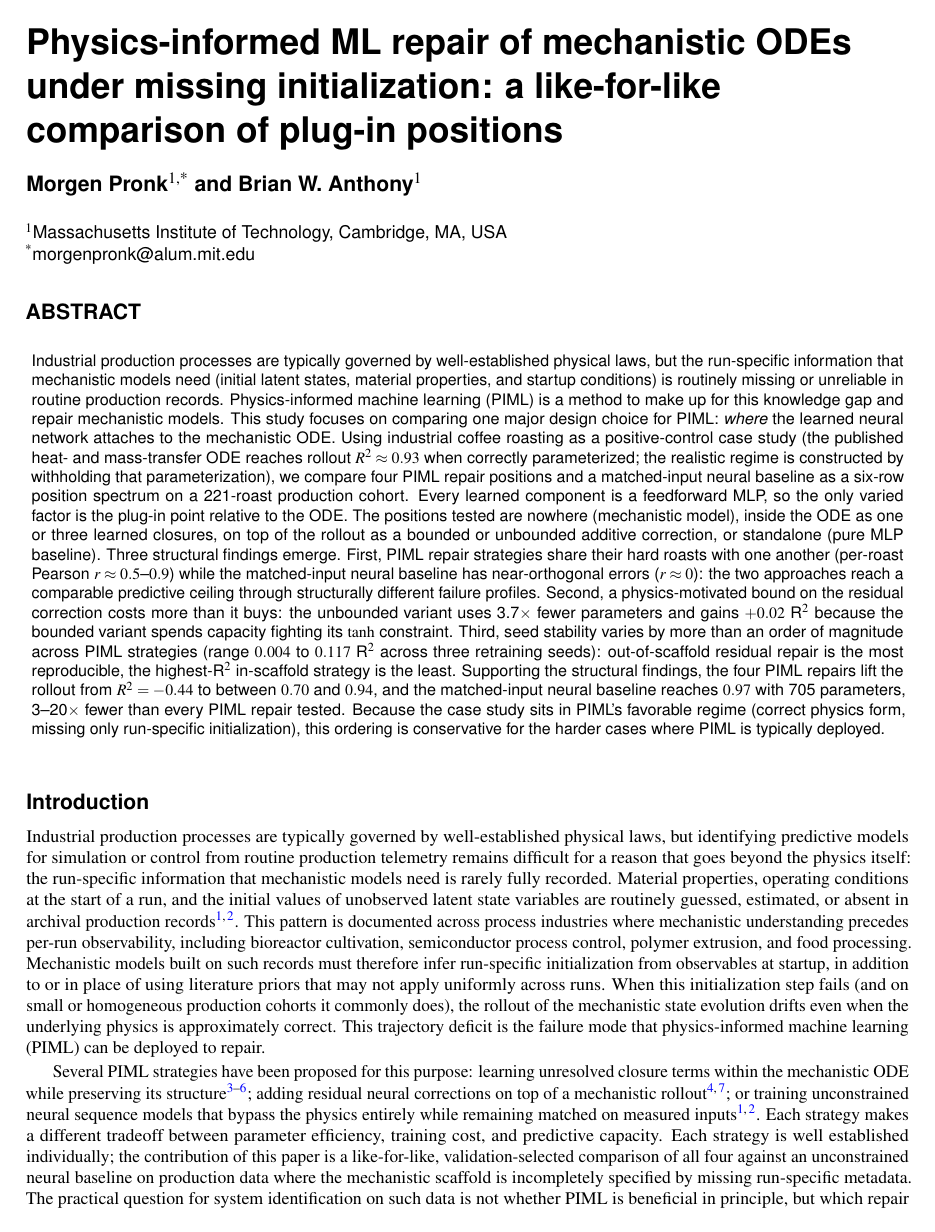
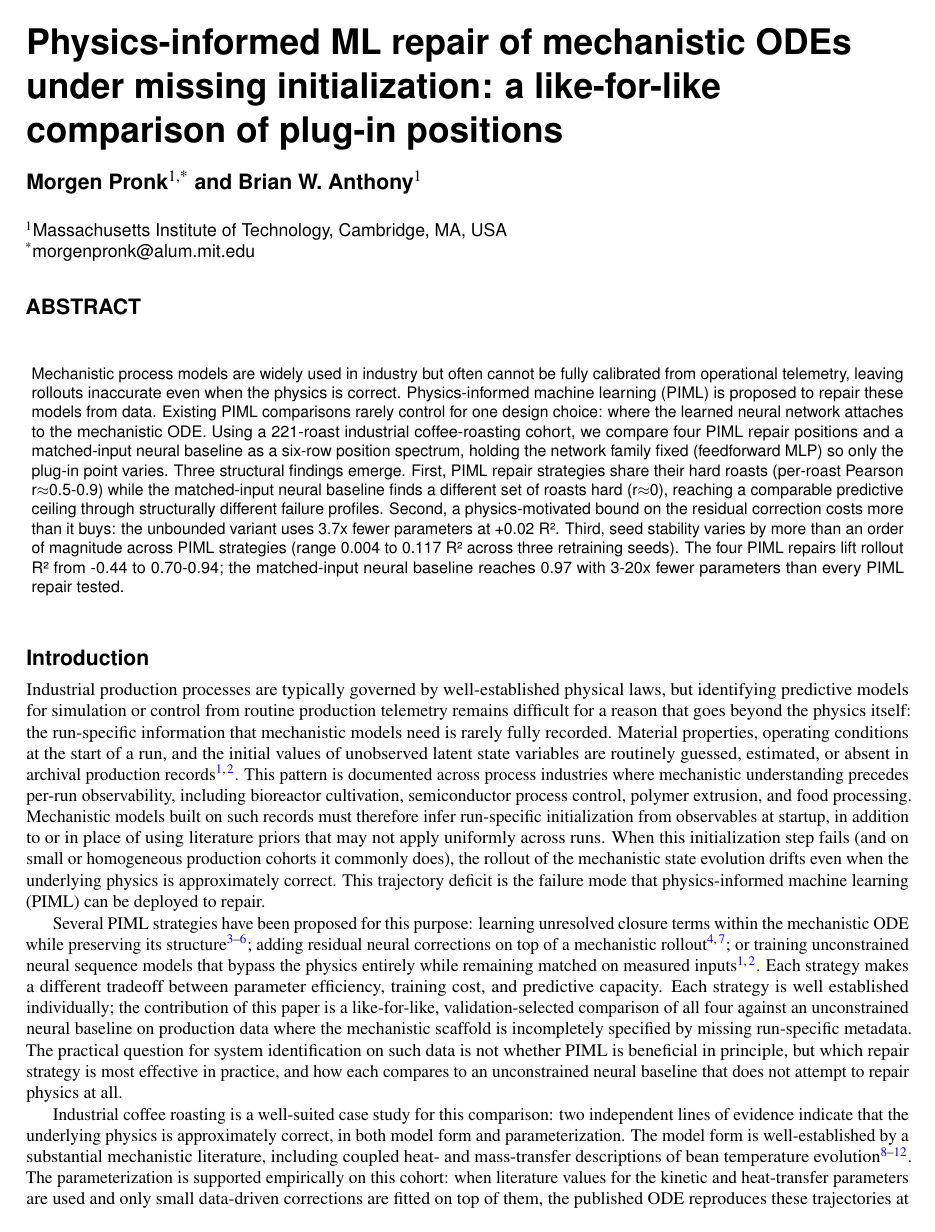
Before and after one commit to MorgenPronk/physics-informed-roast-rollout-comparison, a LaTeX paper (manuscript/scientific_reports/submission_latex/main.tex): page 1 of 14 before the commit and page 1 of 16 after it. Compiled offline with pdfLaTeX.

```diff
--- a/manuscript/scientific_reports/submission_latex/main.tex
+++ b/manuscript/scientific_reports/submission_latex/main.tex
@@ -14,7 +14,8 @@
 \affil[*]{morgenpronk@alum.mit.edu}
 
 \begin{abstract}
-Industrial production processes are typically governed by well-established physical laws, but the run-specific information that mechanistic models need (initial latent states, material properties, and startup conditions) is routinely missing or unreliable in routine production records. Physics-informed machine learning (PIML) is a method to make up for this knowledge gap and repair mechanistic models. This study focuses on comparing one major design choice for PIML: \emph{where} the learned neural network attaches to the mechanistic ODE. Using industrial coffee roasting as a positive-control case study (the published heat- and mass-transfer ODE reaches rollout $R^2 \approx 0.93$ when correctly parameterized; the realistic regime is constructed by withholding that parameterization), we compare four PIML repair positions and a matched-input neural baseline as a six-row position spectrum on a 221-roast production cohort. Every learned component is a feedforward MLP, so the only varied factor is the plug-in point relative to the ODE. The positions tested are nowhere (mechanistic model), inside the ODE as one or three learned closures, on top of the rollout as a bounded or unbounded additive correction, or standalone (pure MLP baseline). Three structural findings emerge. First, PIML repair strategies share their hard roasts with one another (per-roast Pearson $r \approx 0.5$--$0.9$) while the matched-input neural baseline has near-orthogonal errors ($r \approx 0$): the two approaches reach a comparable predictive ceiling through structurally different failure profiles. Second, a physics-motivated bound on the residual correction costs more than it buys: the unbounded variant uses 3.7$\times$ fewer parameters and gains $+0.02$ R$^2$ because the bounded variant spends capacity fighting its $\tanh$ constraint. Third, seed stability varies by more than an order of magnitude across PIML strategies (range $0.004$ to $0.117$ R$^2$ across three retraining seeds): out-of-scaffold residual repair is the most reproducible, the highest-R$^2$ in-scaffold strategy is the least. Supporting the structural findings, the four PIML repairs lift the rollout from $R^2 = -0.44$ to between $0.70$ and $0.94$, and the matched-input neural baseline reaches $0.97$ with 705 parameters, 3--20$\times$ fewer than every PIML repair tested. Because the case study sits in PIML's favorable regime (correct physics form, missing only run-specific initialization), this ordering is conservative for the harder cases where PIML is typically deployed.
+
+Mechanistic process models are widely used in industry but often cannot be fully calibrated from operational telemetry, leaving rollouts inaccurate even when the physics is correct. Physics-informed machine learning (PIML) is proposed to repair these models from data. Existing PIML comparisons rarely control for one design choice: where the learned neural network attaches to the mechanistic ODE. Using a 221-roast industrial coffee-roasting cohort, we compare four PIML repair positions and a matched-input neural baseline as a six-row position spectrum, holding the network family fixed (feedforward MLP) so only the plug-in point varies. Three structural findings emerge. First, PIML repair strategies share their hard roasts (per-roast Pearson r$\approx$0.5-0.9) while the matched-input neural baseline finds a different set of roasts hard (r$\approx$0), reaching a comparable predictive ceiling through structurally different failure profiles. Second, a physics-motivated bound on the residual correction costs more than it buys: the unbounded variant uses 3.7x fewer parameters at +0.02 R². Third, seed stability varies by more than an order of magnitude across PIML strategies (range 0.004 to 0.117 R² across three retraining seeds). The four PIML repairs lift rollout R² from -0.44 to 0.70-0.94; the matched-input neural baseline reaches 0.97 with 3-20x fewer parameters than every PIML repair tested.
 
 \end{abstract}
 
```
Also changed, not shown: manuscript/scientific_reports/submission_latex/main.pdf.
